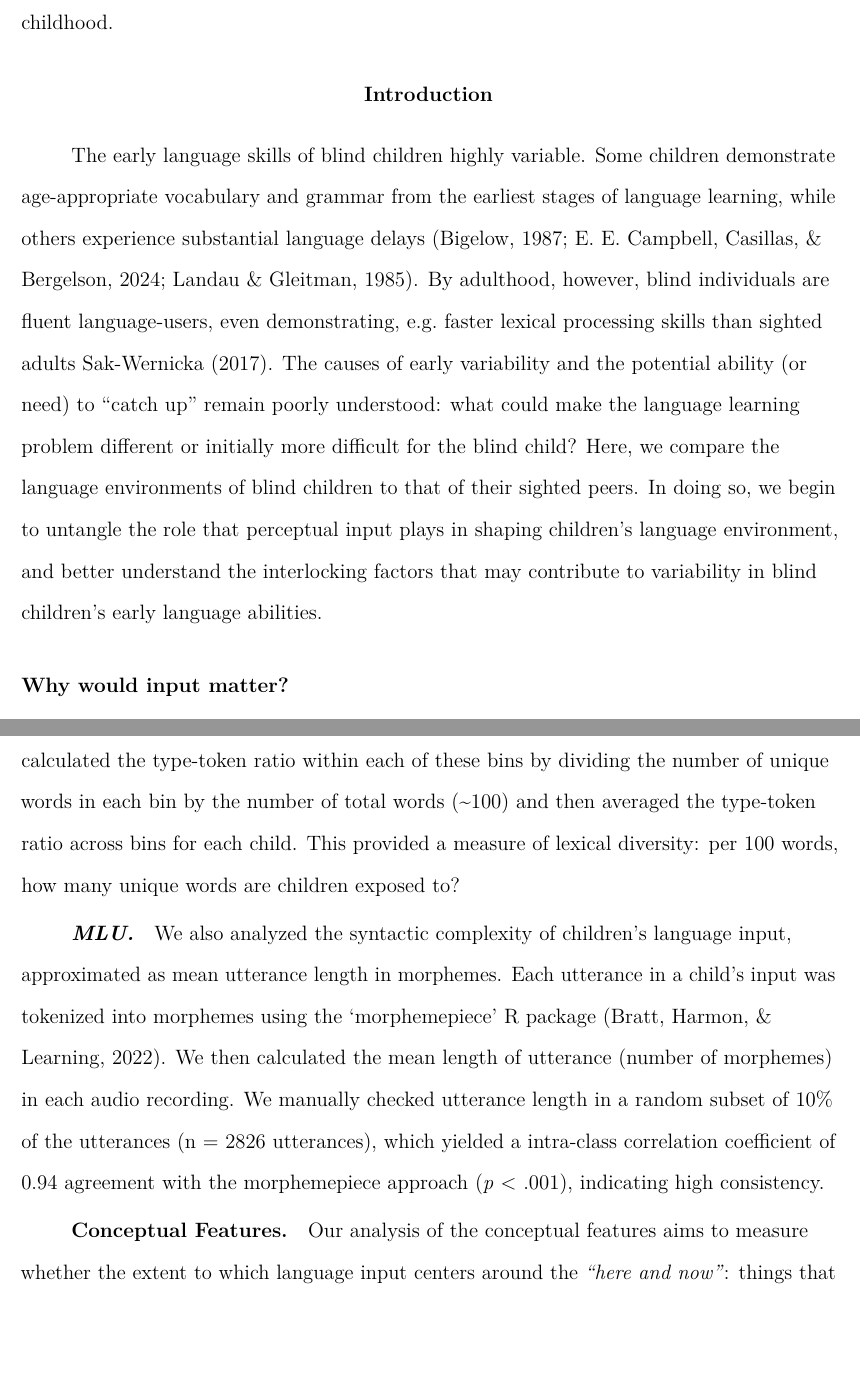
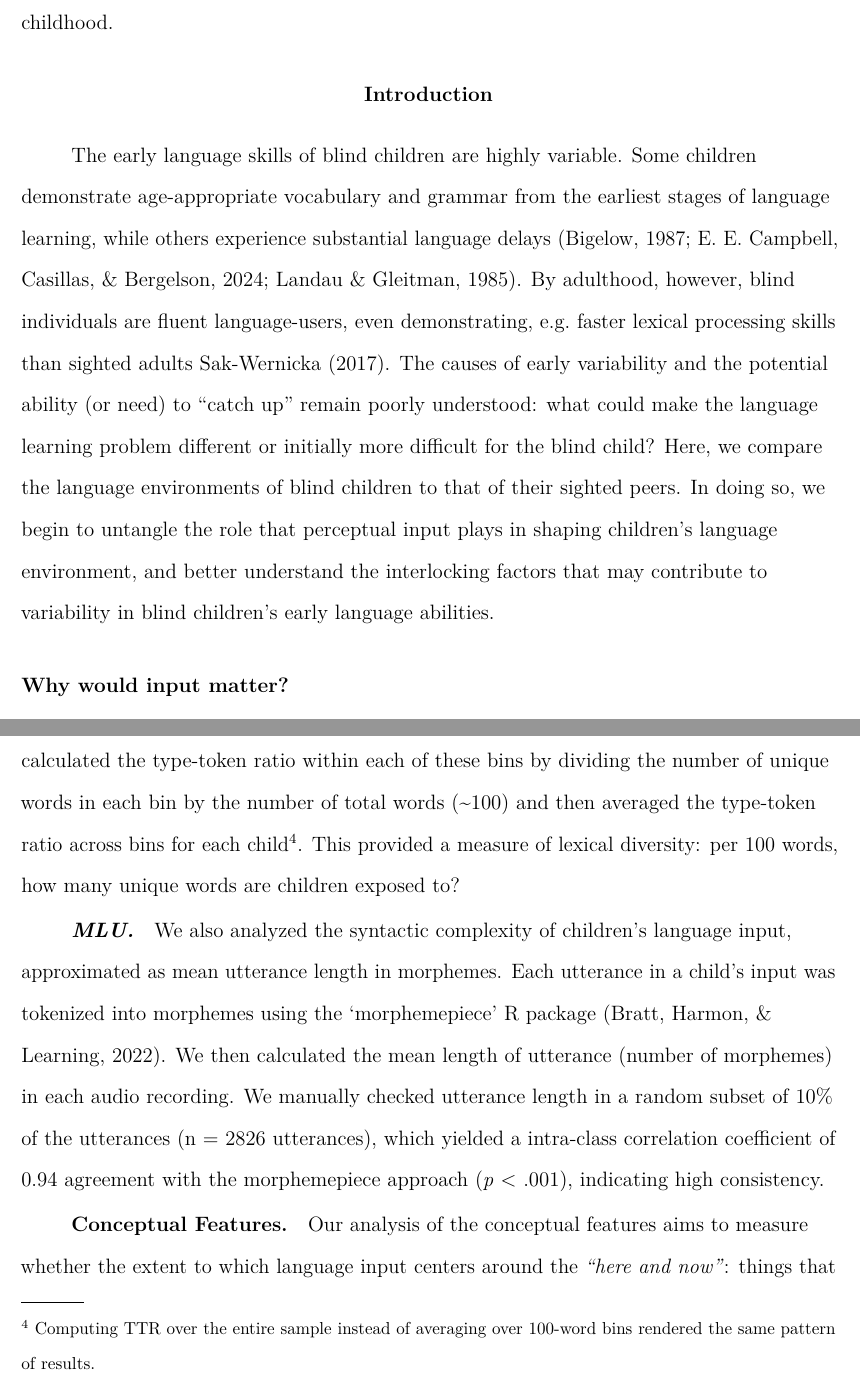
Before and after one commit to BergelsonLab/input_quality, a LaTeX paper (manuscript/input_quality_manuscript.tex): two parts of pages 3 and 14 of 45, joined at a grey line, cut so that both start at the same text, the shorter picture padded with empty space. Compiled offline with pdfLaTeX.

Commit message:
clearing out some comments

```diff
--- a/manuscript/input_quality_manuscript.tex
+++ b/manuscript/input_quality_manuscript.tex
@@ -5,19 +5,16 @@
 \documentclass[
   man]{apa6}
 \usepackage{amsmath,amssymb}
+\usepackage{lmodern}
 \usepackage{iftex}
 \ifPDFTeX
   \usepackage[T1]{fontenc}
   \usepackage[utf8]{inputenc}
   \usepackage{textcomp} % provide euro and other symbols
 \else % if luatex or xetex
-  \usepackage{unicode-math} % this also loads fontspec
+  \usepackage{unicode-math}
   \defaultfontfeatures{Scale=MatchLowercase}
   \defaultfontfeatures[\rmfamily]{Ligatures=TeX,Scale=1}
-\fi
-\usepackage{lmodern}
-\ifPDFTeX\else
-  % xetex/luatex font selection
 \fi
 % Use upquote if available, for straight quotes in verbatim environments
 \IfFileExists{upquote.sty}{\usepackage{upquote}}{}
@@ -171,7 +168,7 @@
 \fi
 \IfFileExists{bookmark.sty}{\usepackage{bookmark}}{\usepackage{hyperref}}
 \IfFileExists{xurl.sty}{\usepackage{xurl}}{} % add URL line breaks if available
-\urlstyle{same}
+\urlstyle{same} % disable monospaced font for URLs
 \hypersetup{
   pdftitle={Comparing Language Input in Homes of Young Blind and Sighted Children: Insights from Daylong Recordings},
   pdfauthor={Erin Campbell1,2, Lillianna Righter1,3, Eugenia Lukin1,3, \& Elika Bergelson1,3},
@@ -219,7 +216,7 @@ Correspondence concerning this article should be addressed to Erin Campbell, 2 S
 \hypertarget{introduction}{%
 \section{Introduction}\label{introduction}}
 
-The early language skills of blind children highly variable. Some children demonstrate age-appropriate vocabulary and grammar from the earliest stages of language learning, while others experience substantial language delays (Bigelow, 1987; E. E. Campbell, Casillas, \& Bergelson, 2024; Landau \& Gleitman, 1985). By adulthood, however, blind individuals are fluent language-users, even demonstrating, e.g.~faster lexical processing skills than sighted adults Sak-Wernicka (2017). The causes of early variability and the potential ability (or need) to ``catch up'' remain poorly understood: what could make the language learning problem different or initially more difficult for the blind child? Here, we compare the language environments of blind children to that of their sighted peers. In doing so, we begin to untangle the role that perceptual input plays in shaping children's language environment, and better understand the interlocking factors that may contribute to variability in blind children's early language abilities.
+The early language skills of blind children are highly variable. Some children demonstrate age-appropriate vocabulary and grammar from the earliest stages of language learning, while others experience substantial language delays (Bigelow, 1987; E. E. Campbell, Casillas, \& Bergelson, 2024; Landau \& Gleitman, 1985). By adulthood, however, blind individuals are fluent language-users, even demonstrating, e.g.~faster lexical processing skills than sighted adults Sak-Wernicka (2017). The causes of early variability and the potential ability (or need) to ``catch up'' remain poorly understood: what could make the language learning problem different or initially more difficult for the blind child? Here, we compare the language environments of blind children to that of their sighted peers. In doing so, we begin to untangle the role that perceptual input plays in shaping children's language environment, and better understand the interlocking factors that may contribute to variability in blind children's early language abilities.
 
 \hypertarget{why-would-input-matter}{%
 \subsection{Why would input matter?}\label{why-would-input-matter}}
@@ -370,7 +366,7 @@ Our other measure of interaction is the proportion of utterances that are child-
 \hypertarget{type-token-ratio}{%
 \paragraph{Type-Token Ratio}\label{type-token-ratio}}
 
-As in previous work (e.g., Montag, Jones, \& Smith, 2018; Pancsofar \& Vernon-Feagans, 2006; Templin, 1957), we calculated the lexical diversity of the input by dividing the number of unique words by the total number of words (i.e., the type-token ratio). Because the type-token ratio changes as a function of the number of words in a sample (Montag et al., 2018; Richards, 1987), we first standardized the size of the sample by cutting the manual annotations in each recording into 100-word bins. We then calculated the type-token ratio within each of these bins by dividing the number of unique words in each bin by the number of total words (\textasciitilde100) and then averaged the type-token ratio across bins for each child. This provided a measure of lexical diversity: per 100 words, how many unique words are children exposed to?
+As in previous work (e.g., Montag, Jones, \& Smith, 2018; Pancsofar \& Vernon-Feagans, 2006; Templin, 1957), we calculated the lexical diversity of the input by dividing the number of unique words by the total number of words (i.e., the type-token ratio). Because the type-token ratio changes as a function of the number of words in a sample (Montag et al., 2018; Richards, 1987), we first standardized the size of the sample by cutting the manual annotations in each recording into 100-word bins. We then calculated the type-token ratio within each of these bins by dividing the number of unique words in each bin by the number of total words (\textasciitilde100) and then averaged the type-token ratio across bins for each child\footnote{Computing TTR over the entire sample instead of averaging over 100-word bins rendered the same pattern of results.}. This provided a measure of lexical diversity: per 100 words, how many unique words are children exposed to?
 
 \hypertarget{mlu}{%
 \paragraph{MLU}\label{mlu}}
```
Also changed, not shown: manuscript/input_quality_manuscript.pdf, manuscript/input_quality_manuscript_files/figure-latex/conceptual-plots-1.pdf, manuscript/input_quality_manuscript_files/figure-latex/interaction-plots-1.pdf, manuscript/input_quality_manuscript_files/figure-latex/linguistic-plots-1.pdf, manuscript/input_quality_manuscript_files/figure-latex/quantity-plots-1.pdf, manuscript/input_quality_manuscript.tex (6 more changed lines), 3 other files.
